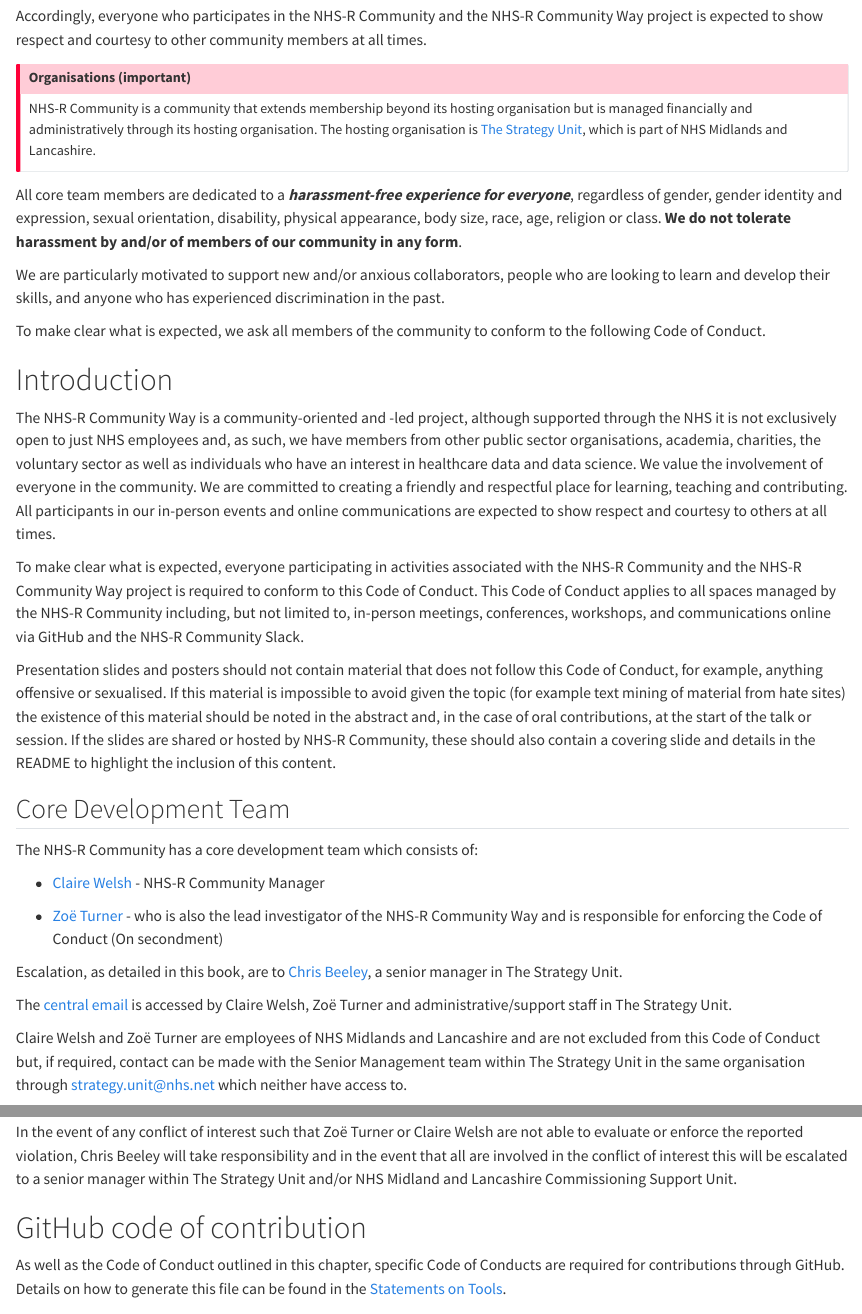
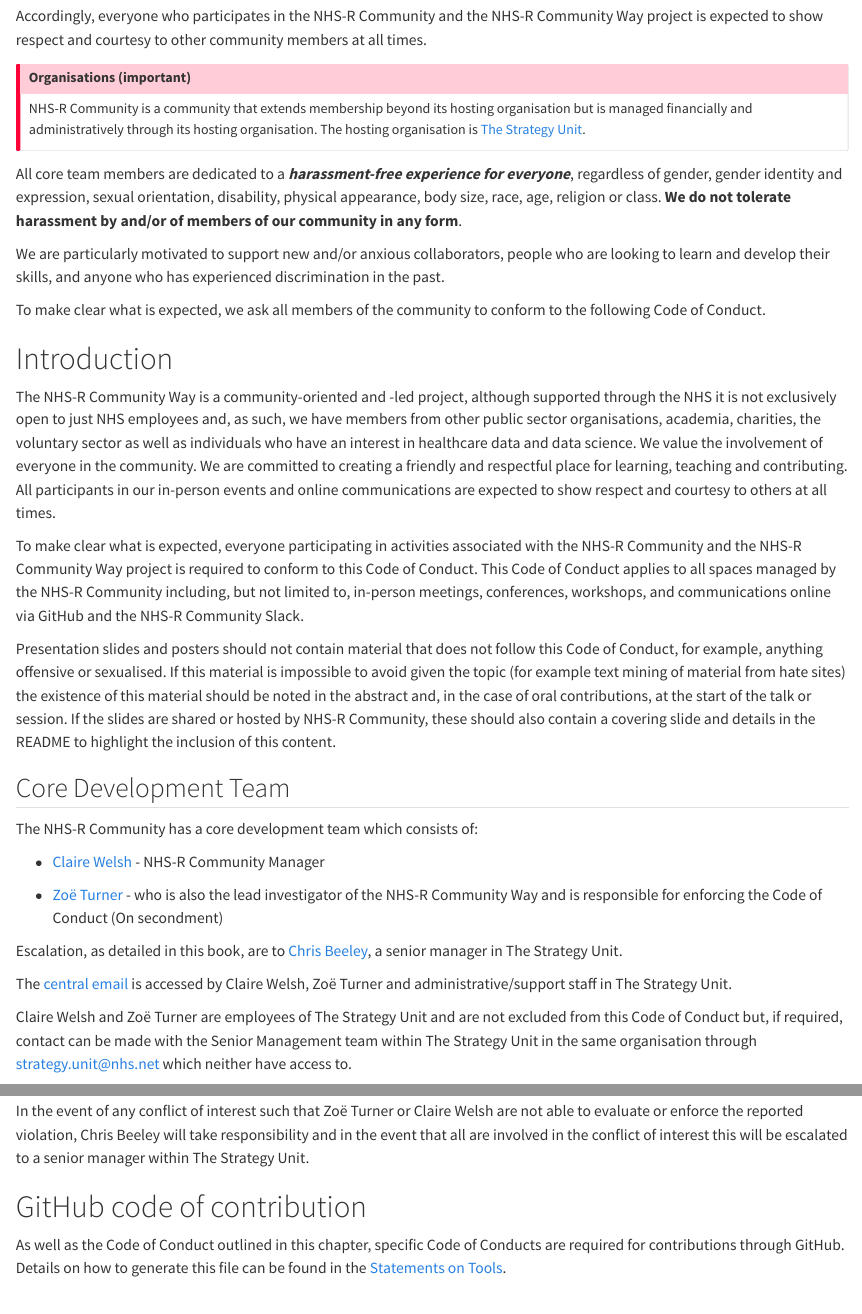
Before and after one commit to nhs-r-community/NHSR-way, a Quarto document (code-of-conduct.qmd): the page in a window 1100 px wide, from 120 px down, and a second part further down, joined at a grey line. Rendered offline with R 4.5, knitr and Pandoc in place of Quarto, with nearby package versions.

Commit message:
additional mentions removed

```diff
--- a/code-of-conduct.qmd
+++ b/code-of-conduct.qmd
@@ -7,7 +7,7 @@
 ::: {.callout-important collapse="false" appearance="default" icon="true"}
 ## Organisations (important)
 
-NHS-R Community is a community that extends membership beyond its hosting organisation but is managed financially and administratively through its hosting organisation. The hosting organisation is [The Strategy Unit](https://www.strategyunitwm.nhs.uk/), which is part of NHS Midlands and Lancashire.
+NHS-R Community is a community that extends membership beyond its hosting organisation but is managed financially and administratively through its hosting organisation. The hosting organisation is [The Strategy Unit](https://www.strategyunitwm.nhs.uk/).
 :::
 
 All core team members are dedicated to a ***harassment-free experience for everyone***, regardless of gender, gender identity and expression, sexual orientation, disability, physical appearance, body size, race, age, religion or class. **We do not tolerate harassment by and/or of members of our community in any form**.
@@ -36,7 +36,7 @@
 
 The [central email](#contact-us) is accessed by Claire Welsh, Zoë Turner and administrative/support staff in The Strategy Unit.
 
-Claire Welsh and Zoë Turner are employees of NHS Midlands and Lancashire and are not excluded from this Code of Conduct but, if required, contact can be made with the Senior Management team within The Strategy Unit in the same organisation through [strategy.unit\@nhs.net](mailto:strategy.unit@nhs.net) which neither have access to.
+Claire Welsh and Zoë Turner are employees of The Strategy Unit and are not excluded from this Code of Conduct but, if required, contact can be made with the Senior Management team within The Strategy Unit in the same organisation through [strategy.unit\@nhs.net](mailto:strategy.unit@nhs.net) which neither have access to.
 
 The NHS-R Community Way team are dedicated to providing a welcoming and supportive environment for all people, regardless of background or identity. As such, we do not tolerate behaviour that is disrespectful to our community members or that excludes, intimidates, or causes discomfort to others. We do not tolerate discrimination or harassment based on characteristics that include, but are not limited to: gender identity and expression, sexual orientation, disability, physical appearance, body size, citizenship, nationality, ethnic or social origin, pregnancy, familial status, veteran status, genetic information, religion or belief (or lack thereof), membership of a national minority, property, age, education, socio-economic status, technical choices, class or experience level.
 
@@ -163,7 +163,7 @@
 
 ## Conflicts of Interest
 
-In the event of any conflict of interest such that Zoë Turner or Claire Welsh are not able to evaluate or enforce the reported violation, Chris Beeley will take responsibility and in the event that all are involved in the conflict of interest this will be escalated to a senior manager within The Strategy Unit and/or NHS Midland and Lancashire Commissioning Support Unit.
+In the event of any conflict of interest such that Zoë Turner or Claire Welsh are not able to evaluate or enforce the reported violation, Chris Beeley will take responsibility and in the event that all are involved in the conflict of interest this will be escalated to a senior manager within The Strategy Unit.
 
 # GitHub code of contribution
 
```
Also changed, not shown: index.qmd (+1 -1 lines), code-of-conduct.qmd (4 more changed lines).
